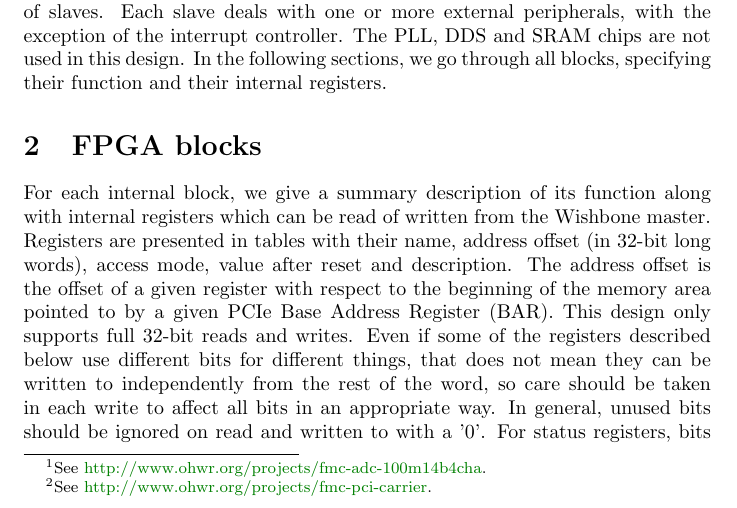
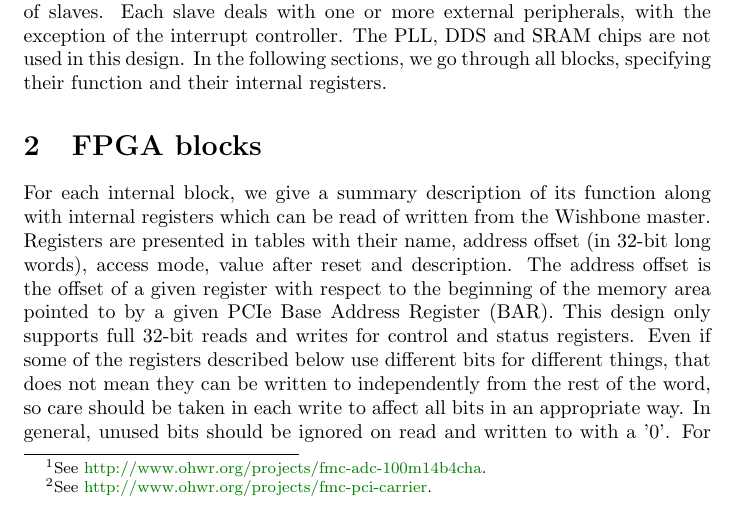
Before and after one commit to TimingKeepers/fmc-adc, a LaTeX document (documentation/specifications/hdl/adc100m14b4cha.tex): part of page 4 of 16, cut so that both start at the same text. Compiled offline with pdfLaTeX.

Commit message:
Clarified 32-bit read and write contraint only applies to control and status registers, not to DMA.
git-svn-id: http://svn.ohwr.org/fmc-adc-100m14b4cha/trunk@22 ddd67a1a-c8ad-4635-afe9-0b8a11d8f8e4

```diff
--- a/documentation/specifications/hdl/adc100m14b4cha.tex
+++ b/documentation/specifications/hdl/adc100m14b4cha.tex
@@ -83,7 +83,7 @@ The proposed internal structure of the FPGA design can be seen in figure~\ref{fi
 \end{figure}
 
 \section{FPGA blocks}
-For each internal block, we give a summary description of its function along with internal registers which can be read of written from the Wishbone master. Registers are presented in tables with their name, address offset (in 32-bit long words), access mode, value after reset and description. The address offset is the offset of a given register with respect to the beginning of the memory area pointed to by a given PCIe Base Address Register (BAR). This design only supports full 32-bit reads and writes. Even if some of the registers described below use different bits for different things, that does not mean they can be written to independently from the rest of the word, so care should be taken in each write to affect all bits in an appropriate way. In general, unused bits should be ignored on read and written to with a '0'. For status registers, bits read as '0' represent a normal state of affairs, while those set to '1' signal some departure from nominal operation.
+For each internal block, we give a summary description of its function along with internal registers which can be read of written from the Wishbone master. Registers are presented in tables with their name, address offset (in 32-bit long words), access mode, value after reset and description. The address offset is the offset of a given register with respect to the beginning of the memory area pointed to by a given PCIe Base Address Register (BAR). This design only supports full 32-bit reads and writes for control and status registers. Even if some of the registers described below use different bits for different things, that does not mean they can be written to independently from the rest of the word, so care should be taken in each write to affect all bits in an appropriate way. In general, unused bits should be ignored on read and written to with a '0'. For status registers, bits read as '0' represent a normal state of affairs, while those set to '1' signal some departure from nominal operation.
 
 \subsection{GN4124 to Wishbone bridge}
 \label{ssec:GN4124_WB}
```
